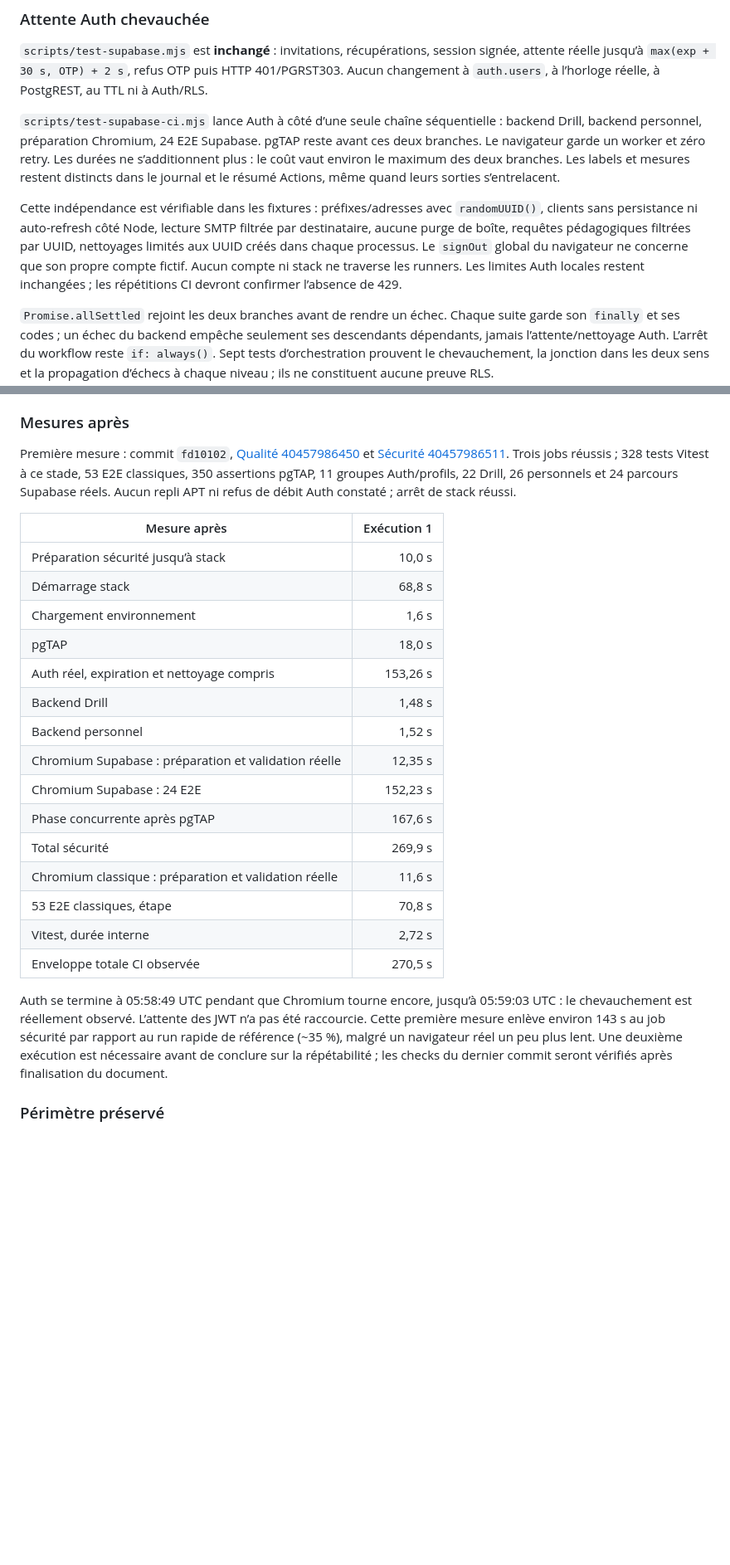
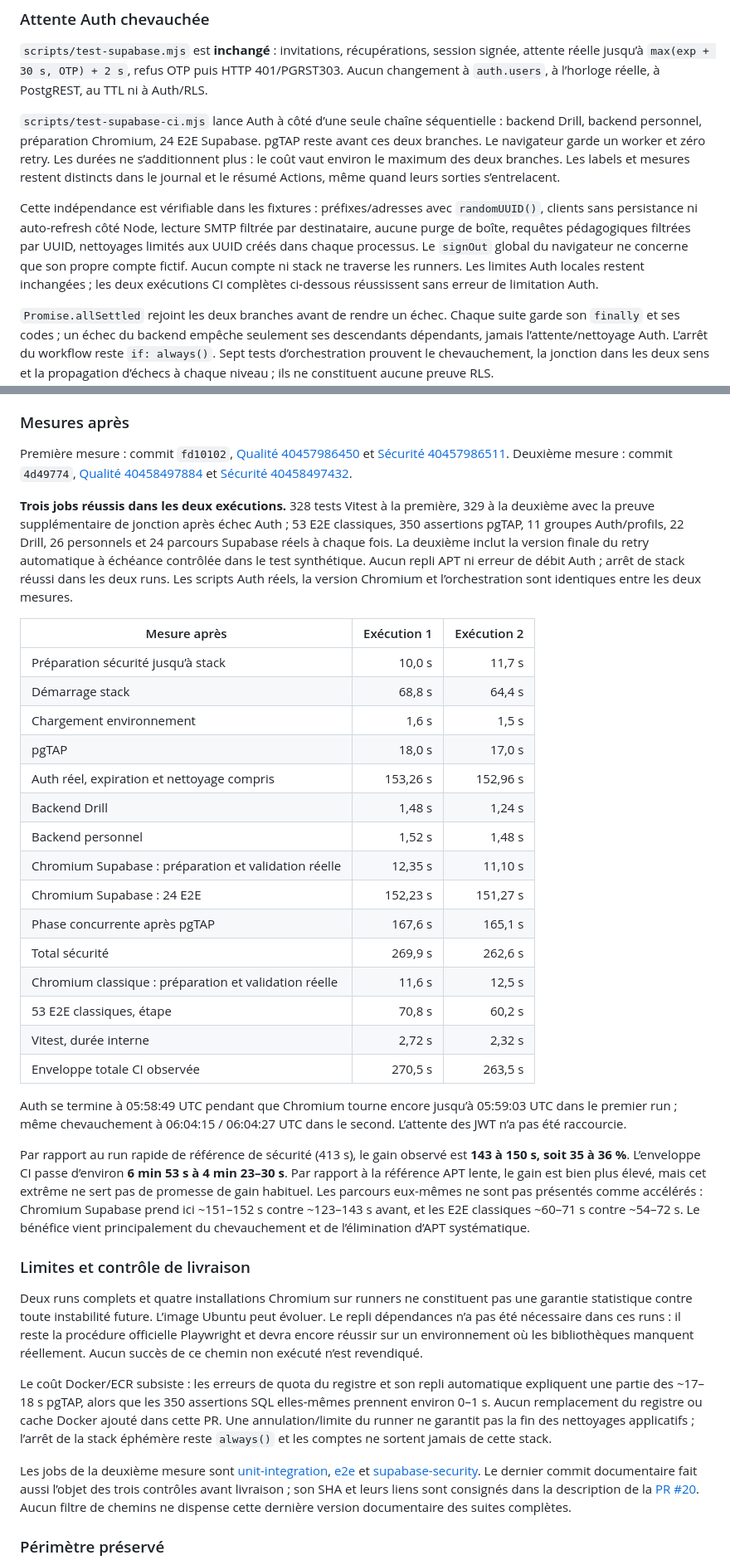
Before and after one commit to Vladoche/mon-bprea, a Markdown page: docs/validations/VALIDATION-OPTIMISATION-CI.md, 2 parts joined by grey strips. Shown at 83% size. Drawn GitHub-style; blank space fills up the shorter version.

Commit message:
docs(ci): consigner deux benchmarks réels et les limites de validation

```diff
--- a/docs/validations/VALIDATION-OPTIMISATION-CI.md
+++ b/docs/validations/VALIDATION-OPTIMISATION-CI.md
@@ -45,7 +45,7 @@ Un échec Linux qui indique des bibliothèques manquantes déclenche **une fois*
 
 `scripts/test-supabase-ci.mjs` lance Auth à côté d’une seule chaîne séquentielle : backend Drill, backend personnel, préparation Chromium, 24 E2E Supabase. pgTAP reste avant ces deux branches. Le navigateur garde un worker et zéro retry. Les durées ne s’additionnent plus : le coût vaut environ le maximum des deux branches. Les labels et mesures restent distincts dans le journal et le résumé Actions, même quand leurs sorties s’entrelacent.
 
-Cette indépendance est vérifiable dans les fixtures : préfixes/adresses avec `randomUUID()`, clients sans persistance ni auto-refresh côté Node, lecture SMTP filtrée par destinataire, aucune purge de boîte, requêtes pédagogiques filtrées par UUID, nettoyages limités aux UUID créés dans chaque processus. Le `signOut` global du navigateur ne concerne que son propre compte fictif. Aucun compte ni stack ne traverse les runners. Les limites Auth locales restent inchangées ; les répétitions CI devront confirmer l’absence de 429.
+Cette indépendance est vérifiable dans les fixtures : préfixes/adresses avec `randomUUID()`, clients sans persistance ni auto-refresh côté Node, lecture SMTP filtrée par destinataire, aucune purge de boîte, requêtes pédagogiques filtrées par UUID, nettoyages limités aux UUID créés dans chaque processus. Le `signOut` global du navigateur ne concerne que son propre compte fictif. Aucun compte ni stack ne traverse les runners. Les limites Auth locales restent inchangées ; les deux exécutions CI complètes ci-dessous réussissent sans erreur de limitation Auth.
 
 `Promise.allSettled` rejoint les deux branches avant de rendre un échec. Chaque suite garde son `finally` et ses codes ; un échec du backend empêche seulement ses descendants dépendants, jamais l’attente/nettoyage Auth. L’arrêt du workflow reste `if: always()`. Sept tests d’orchestration prouvent le chevauchement, la jonction dans les deux sens et la propagation d’échecs à chaque niveau ; ils ne constituent aucune preuve RLS.
 
@@ -78,27 +78,39 @@ Node local 24.22.0, `npm ci` exécuté. Docker absent : pgTAP et Supabase réels
 
 ### Mesures après
 
-Première mesure : commit `fd10102`, [Qualité 40457986450](https://github.com/Vladoche/mon-bprea/actions/runs/40457986450) et [Sécurité 40457986511](https://github.com/Vladoche/mon-bprea/actions/runs/40457986511). Trois jobs réussis ; 328 tests Vitest à ce stade, 53 E2E classiques, 350 assertions pgTAP, 11 groupes Auth/profils, 22 Drill, 26 personnels et 24 parcours Supabase réels. Aucun repli APT ni refus de débit Auth constaté ; arrêt de stack réussi.
+Première mesure : commit `fd10102`, [Qualité 40457986450](https://github.com/Vladoche/mon-bprea/actions/runs/40457986450) et [Sécurité 40457986511](https://github.com/Vladoche/mon-bprea/actions/runs/40457986511). Deuxième mesure : commit `4d49774`, [Qualité 40458497884](https://github.com/Vladoche/mon-bprea/actions/runs/40458497884) et [Sécurité 40458497432](https://github.com/Vladoche/mon-bprea/actions/runs/40458497432).
 
-| Mesure après | Exécution 1 |
-| --- | ---: |
-| Préparation sécurité jusqu’à stack | 10,0 s |
-| Démarrage stack | 68,8 s |
-| Chargement environnement | 1,6 s |
-| pgTAP | 18,0 s |
-| Auth réel, expiration et nettoyage compris | 153,26 s |
-| Backend Drill | 1,48 s |
-| Backend personnel | 1,52 s |
-| Chromium Supabase : préparation et validation réelle | 12,35 s |
-| Chromium Supabase : 24 E2E | 152,23 s |
-| Phase concurrente après pgTAP | 167,6 s |
-| Total sécurité | 269,9 s |
-| Chromium classique : préparation et validation réelle | 11,6 s |
-| 53 E2E classiques, étape | 70,8 s |
-| Vitest, durée interne | 2,72 s |
-| Enveloppe totale CI observée | 270,5 s |
+**Trois jobs réussis dans les deux exécutions.** 328 tests Vitest à la première, 329 à la deuxième avec la preuve supplémentaire de jonction après échec Auth ; 53 E2E classiques, 350 assertions pgTAP, 11 groupes Auth/profils, 22 Drill, 26 personnels et 24 parcours Supabase réels à chaque fois. La deuxième inclut la version finale du retry automatique à échéance contrôlée dans le test synthétique. Aucun repli APT ni erreur de débit Auth ; arrêt de stack réussi dans les deux runs. Les scripts Auth réels, la version Chromium et l’orchestration sont identiques entre les deux mesures.
 
-Auth se termine à 05:58:49 UTC pendant que Chromium tourne encore, jusqu’à 05:59:03 UTC : le chevauchement est réellement observé. L’attente des JWT n’a pas été raccourcie. Cette première mesure enlève environ 143 s au job sécurité par rapport au run rapide de référence (~35 %), malgré un navigateur réel un peu plus lent. Une deuxième exécution est nécessaire avant de conclure sur la répétabilité ; les checks du dernier commit seront vérifiés après finalisation du document.
+| Mesure après | Exécution 1 | Exécution 2 |
+| --- | ---: | ---: |
+| Préparation sécurité jusqu’à stack | 10,0 s | 11,7 s |
+| Démarrage stack | 68,8 s | 64,4 s |
+| Chargement environnement | 1,6 s | 1,5 s |
+| pgTAP | 18,0 s | 17,0 s |
+| Auth réel, expiration et nettoyage compris | 153,26 s | 152,96 s |
+| Backend Drill | 1,48 s | 1,24 s |
+| Backend personnel | 1,52 s | 1,48 s |
+| Chromium Supabase : préparation et validation réelle | 12,35 s | 11,10 s |
+| Chromium Supabase : 24 E2E | 152,23 s | 151,27 s |
+| Phase concurrente après pgTAP | 167,6 s | 165,1 s |
+| Total sécurité | 269,9 s | 262,6 s |
+| Chromium classique : préparation et validation réelle | 11,6 s | 12,5 s |
+| 53 E2E classiques, étape | 70,8 s | 60,2 s |
+| Vitest, durée interne | 2,72 s | 2,32 s |
+| Enveloppe totale CI observée | 270,5 s | 263,5 s |
+
+Auth se termine à 05:58:49 UTC pendant que Chromium tourne encore jusqu’à 05:59:03 UTC dans le premier run ; même chevauchement à 06:04:15 / 06:04:27 UTC dans le second. L’attente des JWT n’a pas été raccourcie.
+
+Par rapport au run rapide de référence de sécurité (413 s), le gain observé est **143 à 150 s, soit 35 à 36 %**. L’enveloppe CI passe d’environ **6 min 53 s à 4 min 23–30 s**. Par rapport à la référence APT lente, le gain est bien plus élevé, mais cet extrême ne sert pas de promesse de gain habituel. Les parcours eux-mêmes ne sont pas présentés comme accélérés : Chromium Supabase prend ici ~151–152 s contre ~123–143 s avant, et les E2E classiques ~60–71 s contre ~54–72 s. Le bénéfice vient principalement du chevauchement et de l’élimination d’APT systématique.
+
+### Limites et contrôle de livraison
+
+Deux runs complets et quatre installations Chromium sur runners ne constituent pas une garantie statistique contre toute instabilité future. L’image Ubuntu peut évoluer. Le repli dépendances n’a pas été nécessaire dans ces runs : il reste la procédure officielle Playwright et devra encore réussir sur un environnement où les bibliothèques manquent réellement. Aucun succès de ce chemin non exécuté n’est revendiqué.
+
+Le coût Docker/ECR subsiste : les erreurs de quota du registre et son repli automatique expliquent une partie des ~17–18 s pgTAP, alors que les 350 assertions SQL elles-mêmes prennent environ 0–1 s. Aucun remplacement du registre ou cache Docker ajouté dans cette PR. Une annulation/limite du runner ne garantit pas la fin des nettoyages applicatifs ; l’arrêt de la stack éphémère reste `always()` et les comptes ne sortent jamais de cette stack.
+
+Les jobs de la deuxième mesure sont [unit-integration](https://github.com/Vladoche/mon-bprea/actions/runs/40458497884/job/122037308597), [e2e](https://github.com/Vladoche/mon-bprea/actions/runs/40458497884/job/122037308873) et [supabase-security](https://github.com/Vladoche/mon-bprea/actions/runs/40458497432/job/122037307419). Le dernier commit documentaire fait aussi l’objet des trois contrôles avant livraison ; son SHA et leurs liens sont consignés dans la description de la [PR #20](https://github.com/Vladoche/mon-bprea/pull/20). Aucun filtre de chemins ne dispense cette dernière version documentaire des suites complètes.
 
 ### Périmètre préservé
 
```
Also changed, not shown: other parts of docs/validations/VALIDATION-OPTIMISATION-CI.md (+1 -1 lines).
